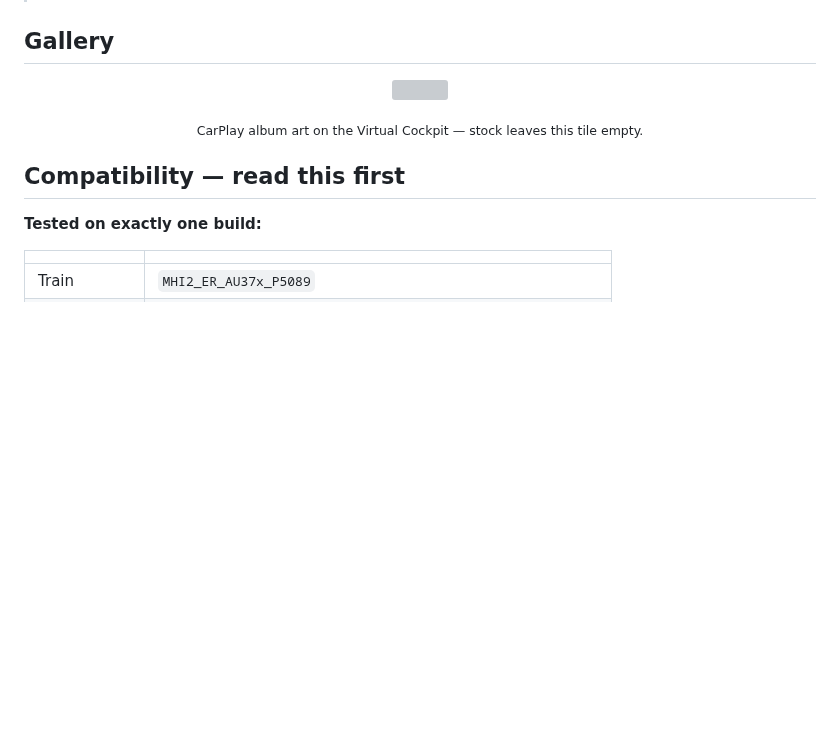
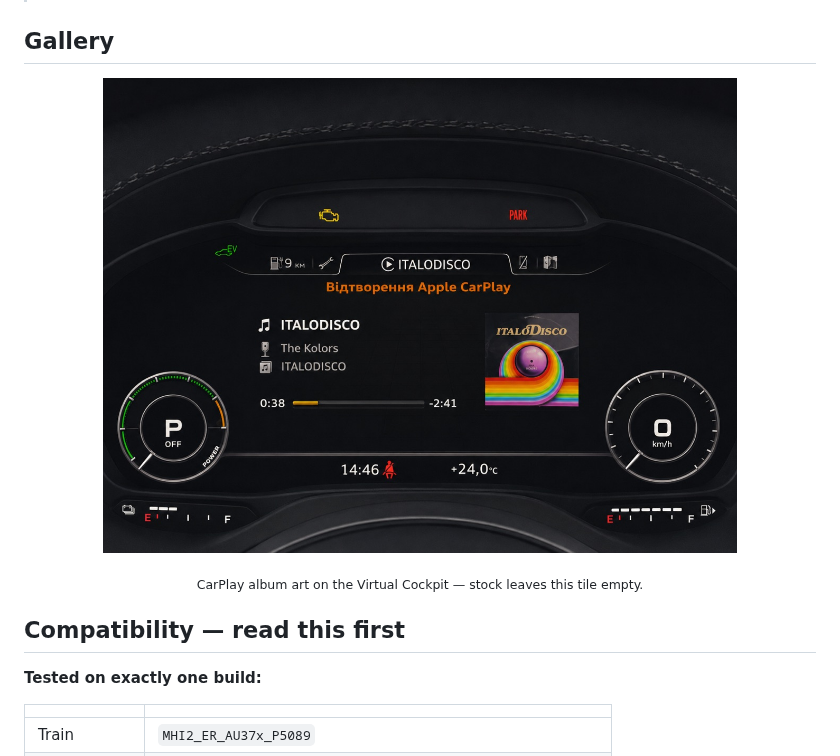
Before and after one commit to chefranov/mhi2-au37x-carplay, a Markdown page: README.md, the part around the change. Drawn GitHub-style; pictures changed too: docs/coverart.jpg (added); blank space fills up the shorter version; grey boxes are pictures that could not be loaded.

Commit message:
Recompress the screenshot: 1.7 MB PNG -> 158 KB JPEG
The page pulled the full-size PNG on every visit for no visible gain -
the img is rendered at 80% width, so 1447px of detail was never shown.
1200px, quality 82.

```diff
--- a/README.md
+++ b/README.md
@@ -17,7 +17,7 @@ M.I.B. SD card.
 
 ## Gallery
 
-<p align="center"><img src="docs/coverart.png" width="80%" /></p>
+<p align="center"><img src="docs/coverart.jpg" width="80%" /></p>
 
 <p align="center"><sub>CarPlay album art on the Virtual Cockpit — stock leaves this tile empty.</sub></p>
 
```
Also changed, not shown: 2 other files.
